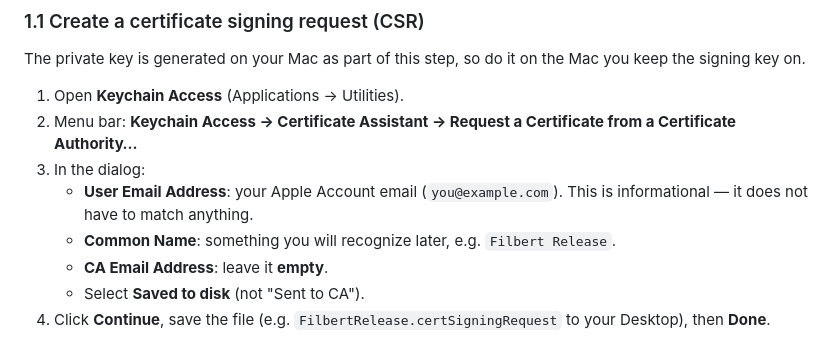
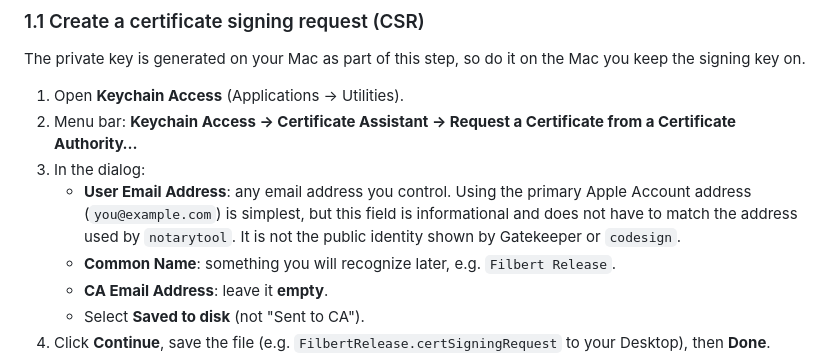
Before and after one commit to victorhqc/filbert, a Markdown page: docs/signing-and-notarization.md, the part around the change. Rendered like a GitHub page.

Commit message:
docs: clarify certificate request email guidance

```diff
--- a/docs/signing-and-notarization.md
+++ b/docs/signing-and-notarization.md
@@ -67,8 +67,11 @@ the Mac you keep the signing key on.
 2. Menu bar: **Keychain Access → Certificate Assistant → Request a
    Certificate from a Certificate Authority…**
 3. In the dialog:
-   - **User Email Address**: your Apple Account email (`you@example.com`).
-     This is informational — it does not have to match anything.
+   - **User Email Address**: any email address you control. Using the primary
+     Apple Account address (`you@example.com`) is simplest, but this field is
+     informational and does not have to match the address used by
+     `notarytool`. It is not the public identity shown by Gatekeeper or
+     `codesign`.
    - **Common Name**: something you will recognize later, e.g.
      `Filbert Release`.
    - **CA Email Address**: leave it **empty**.
```
